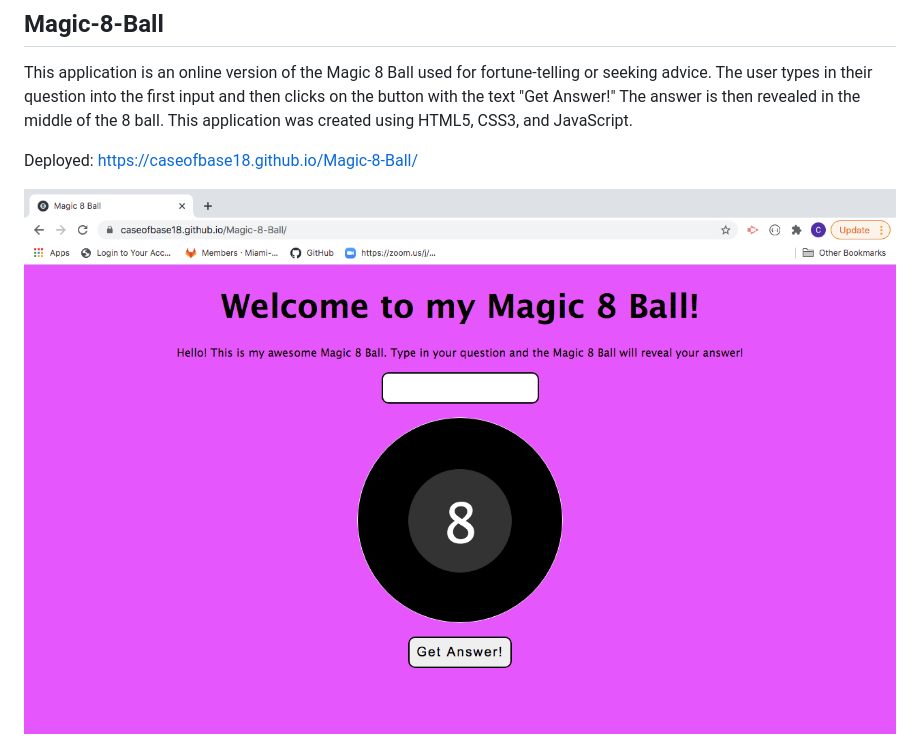
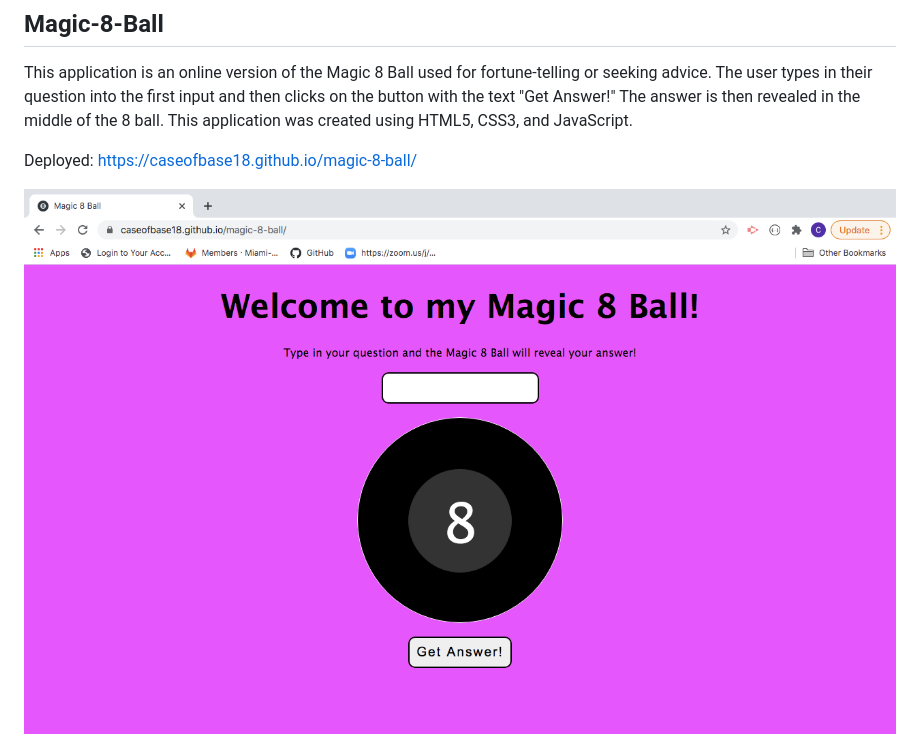
Before and after one commit to caseofbase18/Magic-8-Ball, a Markdown page: README.md, the part around the change. Drawn GitHub-style; pictures changed too: assets/magic8ball.png.

Commit message:
updated deployed url and image in README

```diff
--- a/README.md
+++ b/README.md
@@ -2,6 +2,6 @@
 
 This application is an online version of the Magic 8 Ball used for fortune-telling or seeking advice.  The user types in their question into the first input and then clicks on the button with the text "Get Answer!"  The answer is then revealed in the middle of the 8 ball.  This application was created using HTML5, CSS3, and JavaScript.
 
-Deployed: https://caseofbase18.github.io/Magic-8-Ball/
+Deployed: https://caseofbase18.github.io/magic-8-ball/
 
 <img src="./assets/magic8ball.png">
```
